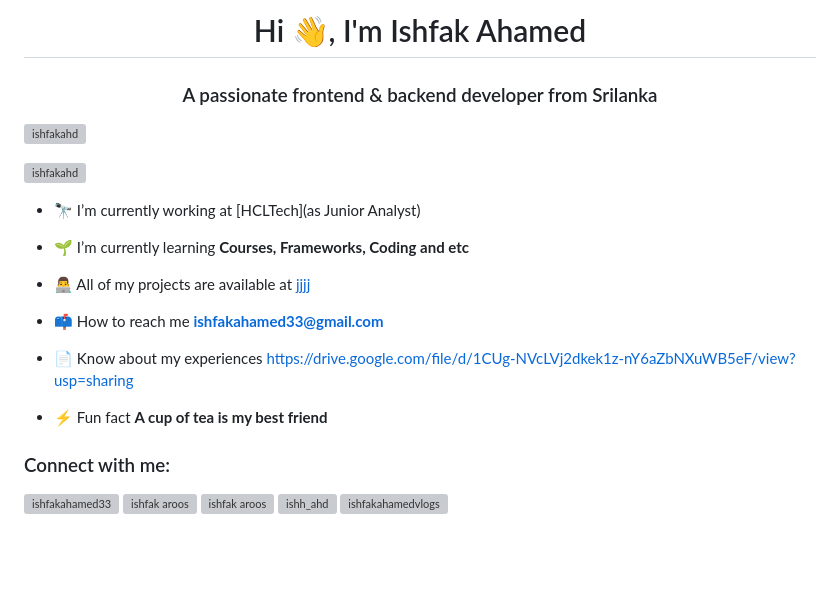
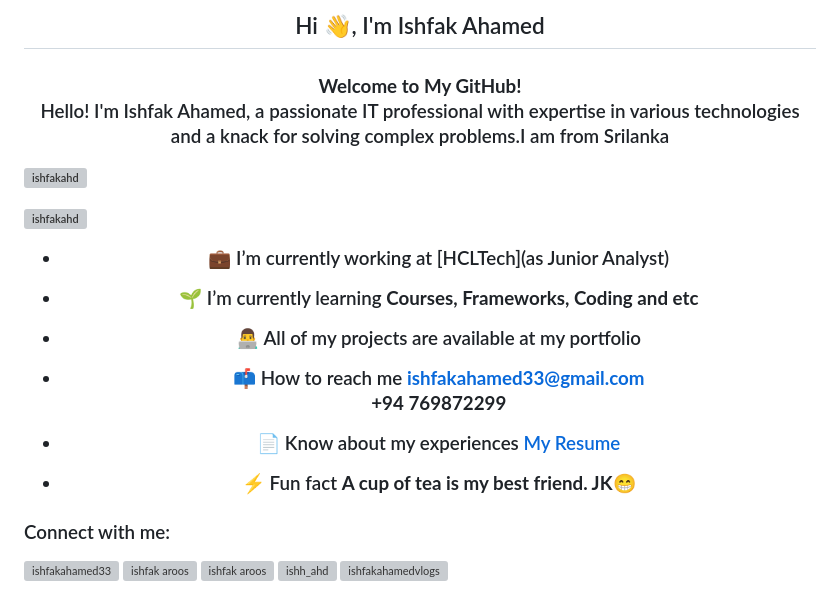
Before and after one commit to ishfakahd/ishhahd, a Markdown page: README.md, the part around the change. Drawn GitHub-style; blank space fills up the shorter version; grey boxes are pictures that could not be loaded.

```diff
--- a/README.md
+++ b/README.md
@@ -1,21 +1,23 @@
-<h1 align="center">Hi 👋, I'm Ishfak Ahamed</h1>
-<h3 align="center">A passionate frontend & backend developer from Srilanka</h3>
+<h2 align="center">Hi 👋, I'm Ishfak Ahamed</h2>
+<h3 align="center"> <b>Welcome to My GitHub!</b>
+
+Hello! I'm Ishfak Ahamed, a passionate IT professional with expertise in various technologies and a knack for solving complex problems.I am from Srilanka</h3>
 
 <p align="left"> <img src="https://komarev.com/ghpvc/?username=ishfakahd&label=Profile%20views&color=0e75b6&style=flat" alt="ishfakahd" /> </p>
 
 <p align="left"> <a href="https://github.com/ryo-ma/github-profile-trophy"><img src="https://github-profile-trophy.vercel.app/?username=ishfakahd" alt="ishfakahd" /></a> </p>
 
-- 🔭 I’m currently working at [HCLTech](as Junior Analyst)
+- 💼 I’m currently working at [HCLTech](as Junior Analyst)
 
 - 🌱 I’m currently learning **Courses, Frameworks, Coding and etc**
 
-- 👨‍💻 All of my projects are available at [jjjj](jjjj)
+- 👨‍💻 All of my projects are available at my portfolio
 
-- 📫 How to reach me **ishfakahamed33@gmail.com**
+- 📫 How to reach me **ishfakahamed33@gmail.com<br>+94 769872299**
 
-- 📄 Know about my experiences [https://drive.google.com/file/d/1CUg-NVcLVj2dkek1z-nY6aZbNXuWB5eF/view?usp=sharing](https://drive.google.com/file/d/1CUg-NVcLVj2dkek1z-nY6aZbNXuWB5eF/view?usp=sharing)
+- 📄 Know about my experiences [My Resume](https://drive.google.com/file/d/1CUg-NVcLVj2dkek1z-nY6aZbNXuWB5eF/view?usp=sharing)
 
-- ⚡ Fun fact **A cup of tea is my best friend**
+- ⚡ Fun fact **A cup of tea is my best friend.  JK😁**
 
 <h3 align="left">Connect with me:</h3>
 <p align="left">
```
